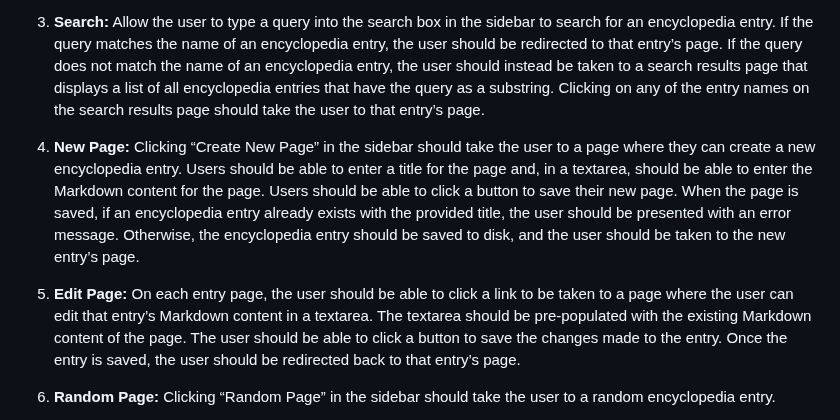
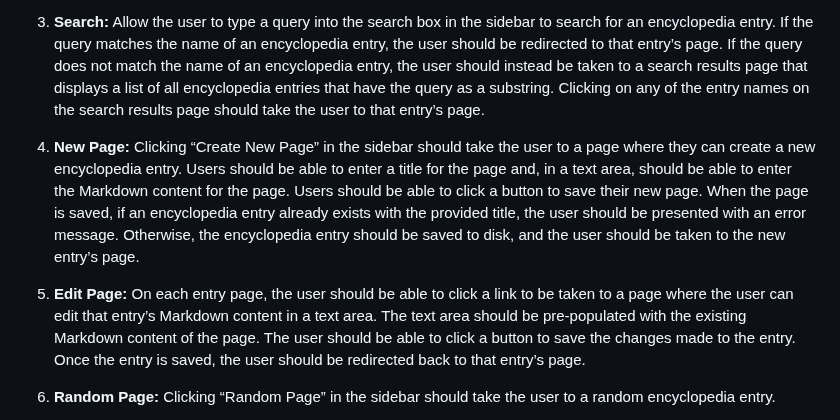
Before and after one commit to Elmoumen202a/CS50-Web, a Markdown page: Project1_Wiki/README.md, the part around one of its changes. Drawn GitHub-style.

```diff
--- a/Project1_Wiki/README.md
+++ b/Project1_Wiki/README.md
@@ -14,9 +14,9 @@ Your website must meet the following requirements:
 
 3. **Search:** Allow the user to type a query into the search box in the sidebar to search for an encyclopedia entry. If the query matches the name of an encyclopedia entry, the user should be redirected to that entry’s page. If the query does not match the name of an encyclopedia entry, the user should instead be taken to a search results page that displays a list of all encyclopedia entries that have the query as a substring. Clicking on any of the entry names on the search results page should take the user to that entry’s page.
 
-4. **New Page:** Clicking “Create New Page” in the sidebar should take the user to a page where they can create a new encyclopedia entry. Users should be able to enter a title for the page and, in a textarea, should be able to enter the Markdown content for the page. Users should be able to click a button to save their new page. When the page is saved, if an encyclopedia entry already exists with the provided title, the user should be presented with an error message. Otherwise, the encyclopedia entry should be saved to disk, and the user should be taken to the new entry’s page.
+4. **New Page:** Clicking “Create New Page” in the sidebar should take the user to a page where they can create a new encyclopedia entry. Users should be able to enter a title for the page and, in a text area, should be able to enter the Markdown content for the page. Users should be able to click a button to save their new page. When the page is saved, if an encyclopedia entry already exists with the provided title, the user should be presented with an error message. Otherwise, the encyclopedia entry should be saved to disk, and the user should be taken to the new entry’s page.
 
-5. **Edit Page:** On each entry page, the user should be able to click a link to be taken to a page where the user can edit that entry’s Markdown content in a textarea. The textarea should be pre-populated with the existing Markdown content of the page. The user should be able to click a button to save the changes made to the entry. Once the entry is saved, the user should be redirected back to that entry’s page.
+5. **Edit Page:** On each entry page, the user should be able to click a link to be taken to a page where the user can edit that entry’s Markdown content in a text area. The text area should be pre-populated with the existing Markdown content of the page. The user should be able to click a button to save the changes made to the entry. Once the entry is saved, the user should be redirected back to that entry’s page.
 
 6. **Random Page:** Clicking “Random Page” in the sidebar should take the user to a random encyclopedia entry.
 
```
Also changed, not shown: other parts of Project1_Wiki/README.md (+0 -1 lines).
